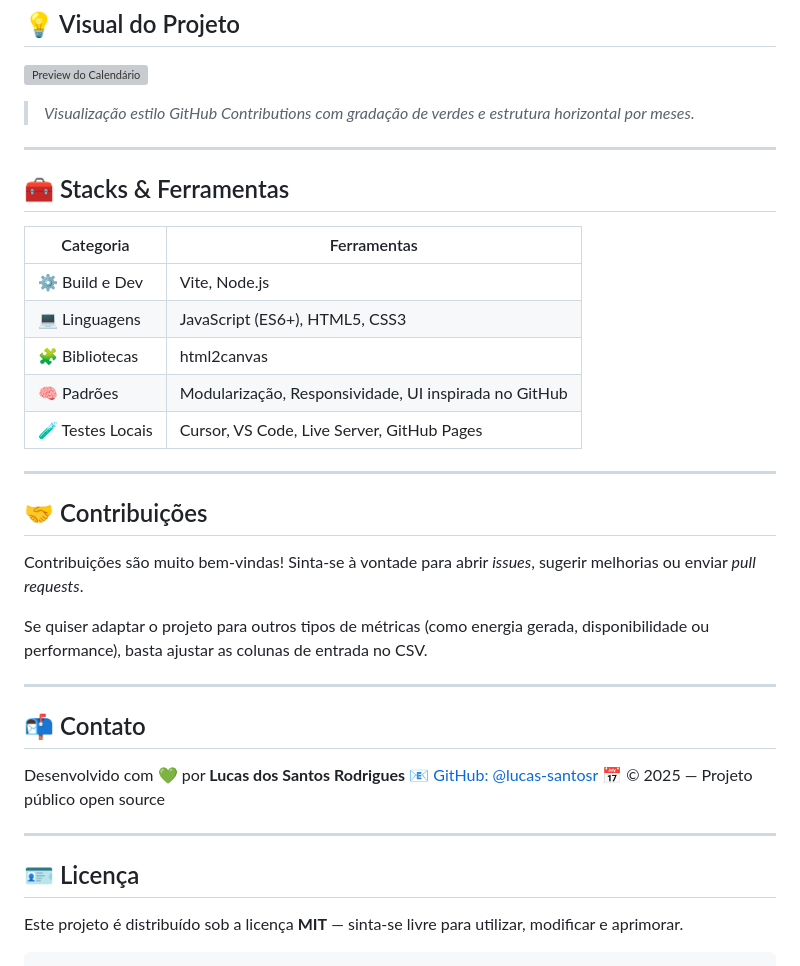
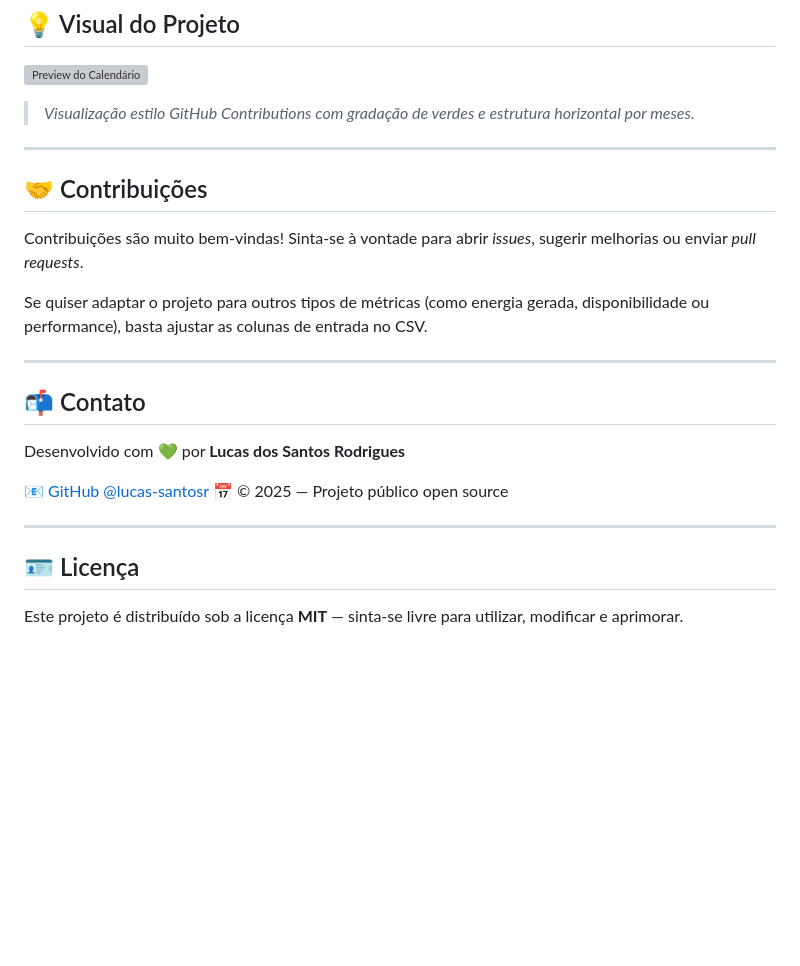
Before and after one commit to lucas-santosr/github-calendar-vite, a Markdown page: README.md, the part around one of its changes. Drawn GitHub-style; blank space fills up the shorter version; grey boxes are pictures that could not be loaded.

`````diff
--- a/README.md
+++ b/README.md
@@ -118,18 +117,6 @@ data_evento,total_eventos
 
 ---
 
-## 🧰 Stacks & Ferramentas
-
-| Categoria        | Ferramentas                                           |
-| ---------------- | ----------------------------------------------------- |
-| ⚙️ Build e Dev   | Vite, Node.js                                         |
-| 💻 Linguagens    | JavaScript (ES6+), HTML5, CSS3                        |
-| 🧩 Bibliotecas   | html2canvas                                           |
-| 🧠 Padrões       | Modularização, Responsividade, UI inspirada no GitHub |
-| 🧪 Testes Locais | Cursor, VS Code, Live Server, GitHub Pages            |
-
----
-
 ## 🤝 Contribuições
 
 Contribuições são muito bem-vindas!
@@ -142,7 +129,8 @@ Se quiser adaptar o projeto para outros tipos de métricas (como energia gerada,
 ## 📬 Contato
 
 Desenvolvido com 💚 por **Lucas dos Santos Rodrigues**
-📧 [GitHub: @lucas-santosr](https://github.com/lucas-santosr)
+
+📧 [GitHub @lucas-santosr](https://github.com/lucas-santosr)
 📅 © 2025 — Projeto público open source
 
 ---
@@ -150,5 +138,3 @@ Desenvolvido com 💚 por **Lucas dos Santos Rodrigues**
 ## 🪪 Licença
 
 Este projeto é distribuído sob a licença **MIT** — sinta-se livre para utilizar, modificar e aprimorar.
-
-````
`````
Also changed, not shown: other parts of README.md (+13 -14 lines).
